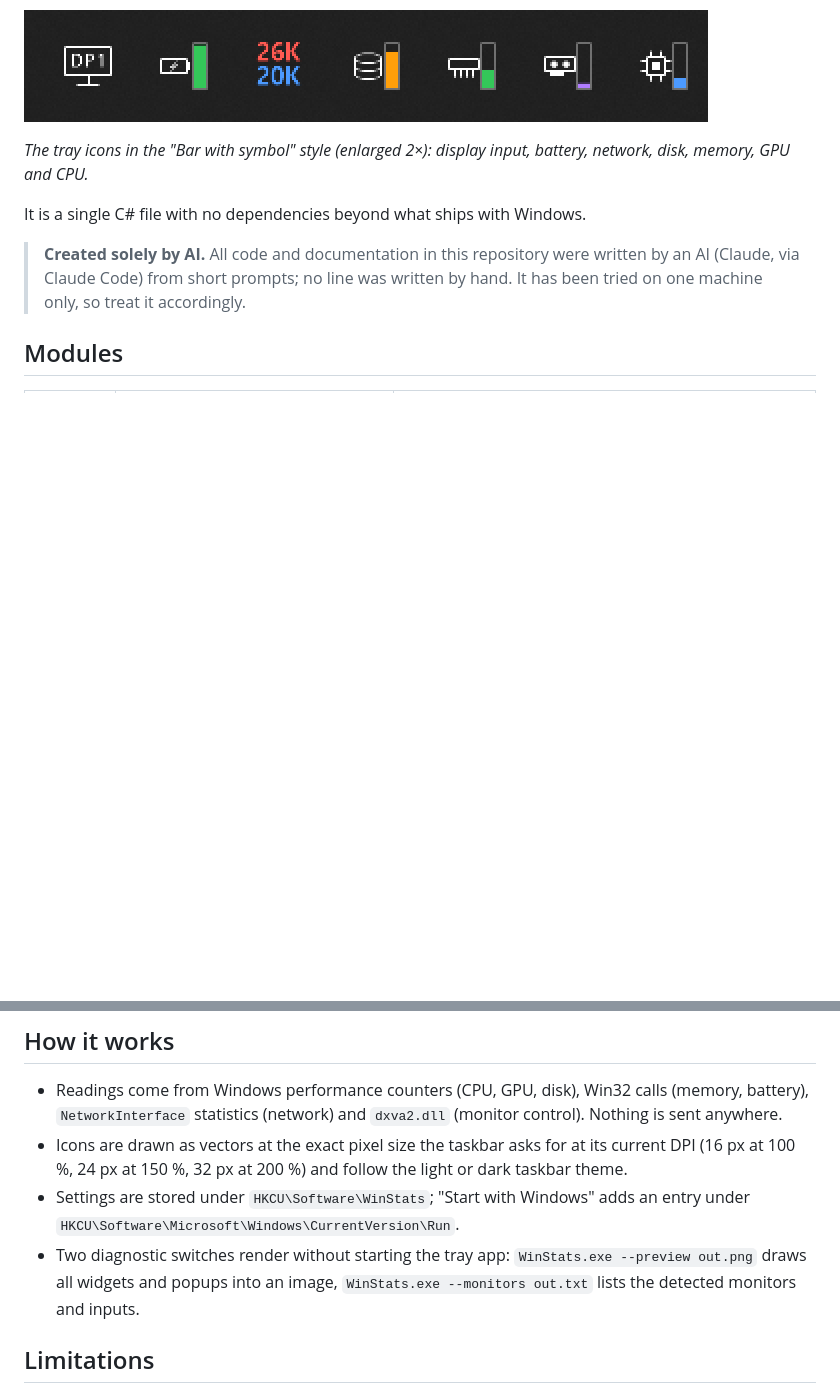
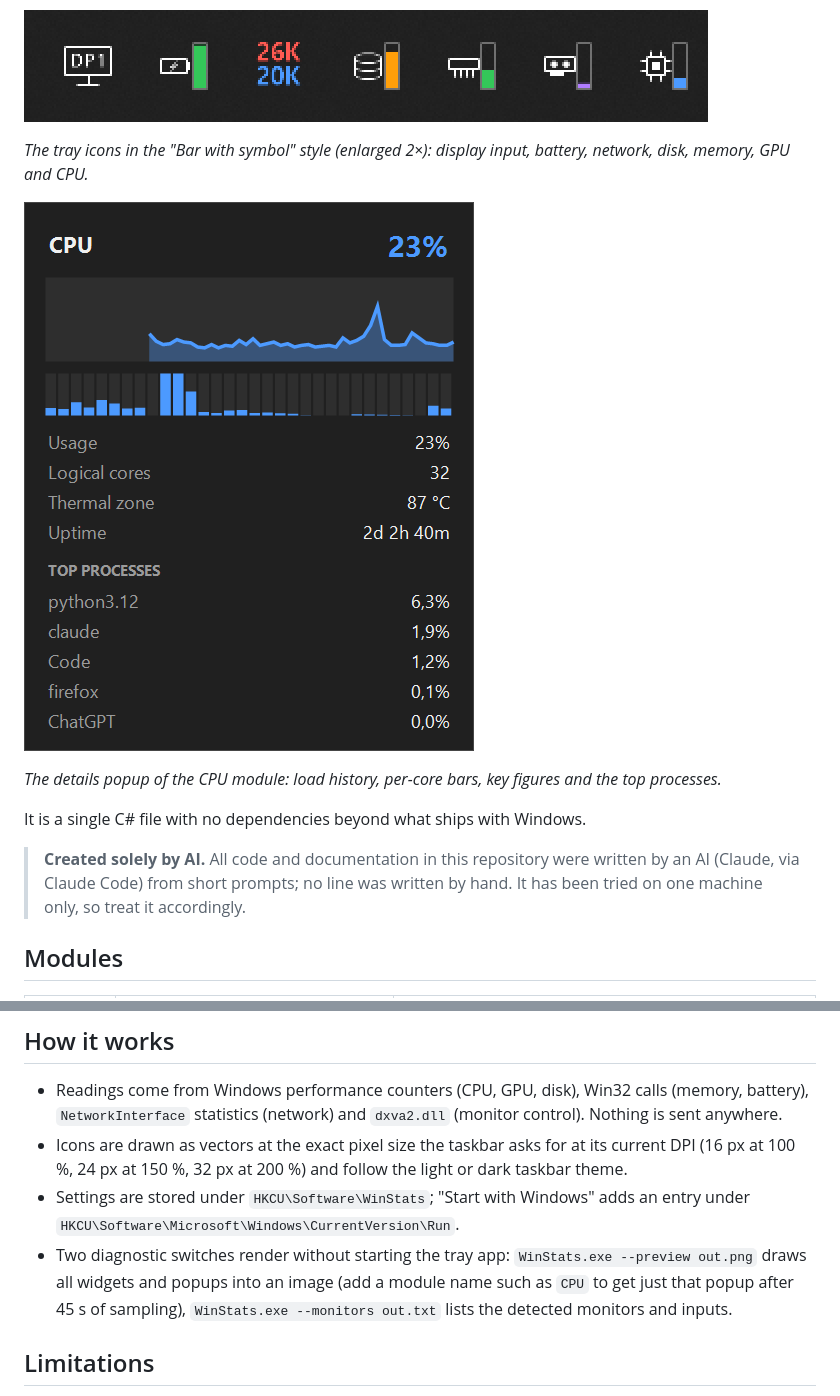
Before and after one commit to AnimaInCorpore/WinStats, a Markdown page: README.md, 2 parts joined by grey strips. Rendered like a GitHub page; pictures changed too: popup.png (added); blank space fills up the shorter version.

```diff
--- a/README.md
+++ b/README.md
@@ -8,6 +8,11 @@ tray icon that shows a live value; a click opens the details.
 
 *The tray icons in the "Bar with symbol" style (enlarged 2×): display input,
 battery, network, disk, memory, GPU and CPU.*
+
+![CPU details popup](popup.png)
+
+*The details popup of the CPU module: load history, per-core bars, key figures
+and the top processes.*
 
 It is a single C# file with no dependencies beyond what ships with Windows.
 
@@ -93,7 +98,8 @@ language features.
 - Settings are stored under `HKCU\Software\WinStats`; "Start with Windows" adds
   an entry under `HKCU\Software\Microsoft\Windows\CurrentVersion\Run`.
 - Two diagnostic switches render without starting the tray app:
-  `WinStats.exe --preview out.png` draws all widgets and popups into an image,
+  `WinStats.exe --preview out.png` draws all widgets and popups into an image
+  (add a module name such as `CPU` to get just that popup after 45 s of sampling),
   `WinStats.exe --monitors out.txt` lists the detected monitors and inputs.
 
 ## Limitations
```
Also changed, not shown: 1 other file.
